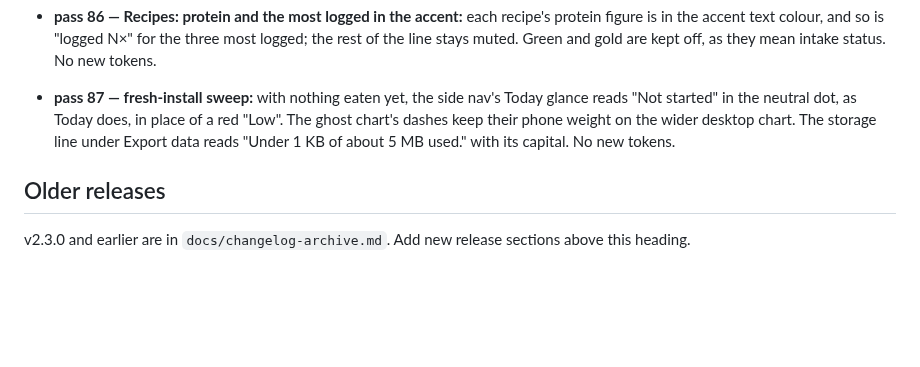
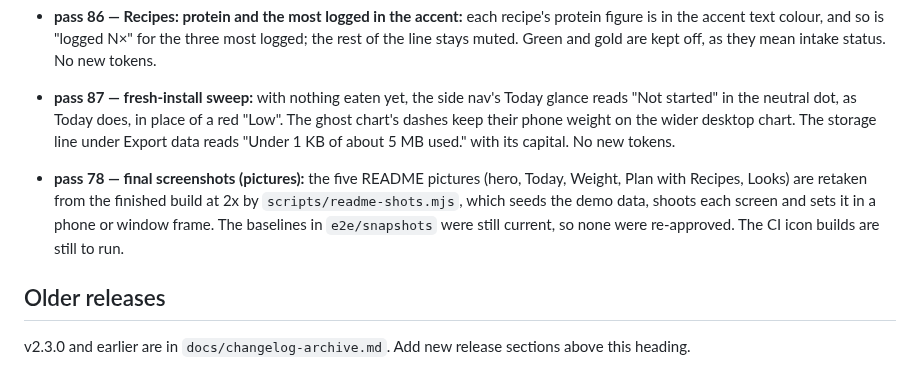
Before and after one commit to rvyyv-n/diet-tracker, a Markdown page: docs/CHANGELOG.md, the part around the change. GitHub-like rendering; blank space fills up the shorter version.

```diff
--- a/docs/CHANGELOG.md
+++ b/docs/CHANGELOG.md
@@ -337,6 +337,13 @@ Built on `release-3.0` in build passes; the design handoff is the spec.
   the wider desktop chart. The storage line under Export data reads "Under 1
   KB of about 5 MB used." with its capital. No new tokens.
 
+- **pass 78 — final screenshots (pictures):** the five README pictures
+  (hero, Today, Weight, Plan with Recipes, Looks) are retaken from the
+  finished build at 2x by `scripts/readme-shots.mjs`, which seeds the demo
+  data, shoots each screen and sets it in a phone or window frame. The
+  baselines in `e2e/snapshots` were still current, so none were re-approved.
+  The CI icon builds are still to run.
+
 ## Older releases
 
 v2.3.0 and earlier are in `docs/changelog-archive.md`. Add new release sections above this heading.
```
Also changed, not shown: README.md (+10 -9 lines), docs/roadmap.md (+2 -7 lines), docs/screenshots/hero.jpg, docs/screenshots/looks.png, docs/screenshots/plan.png, docs/screenshots/today.png, docs/screenshots/weight.png, 1 other file.
